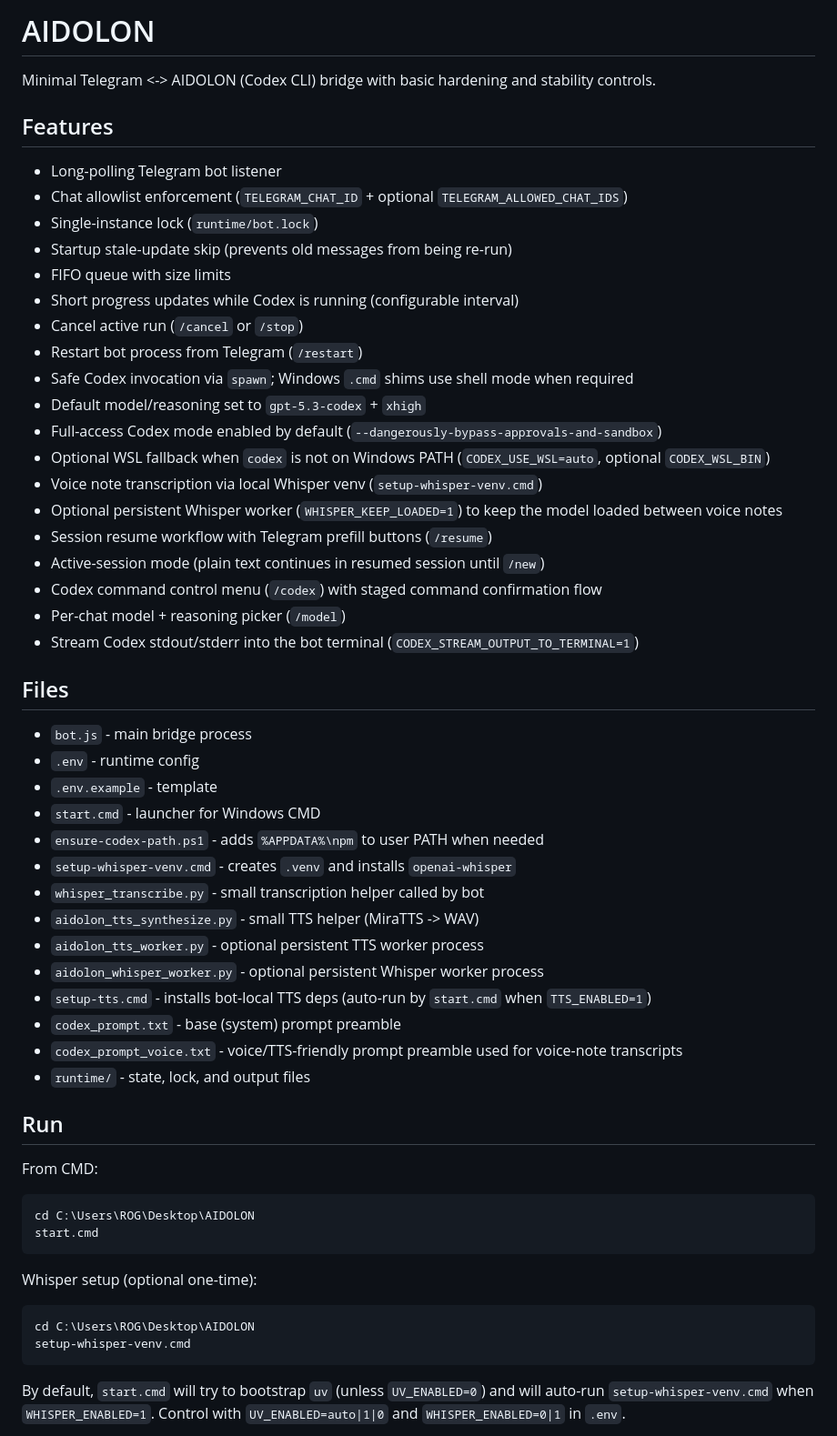
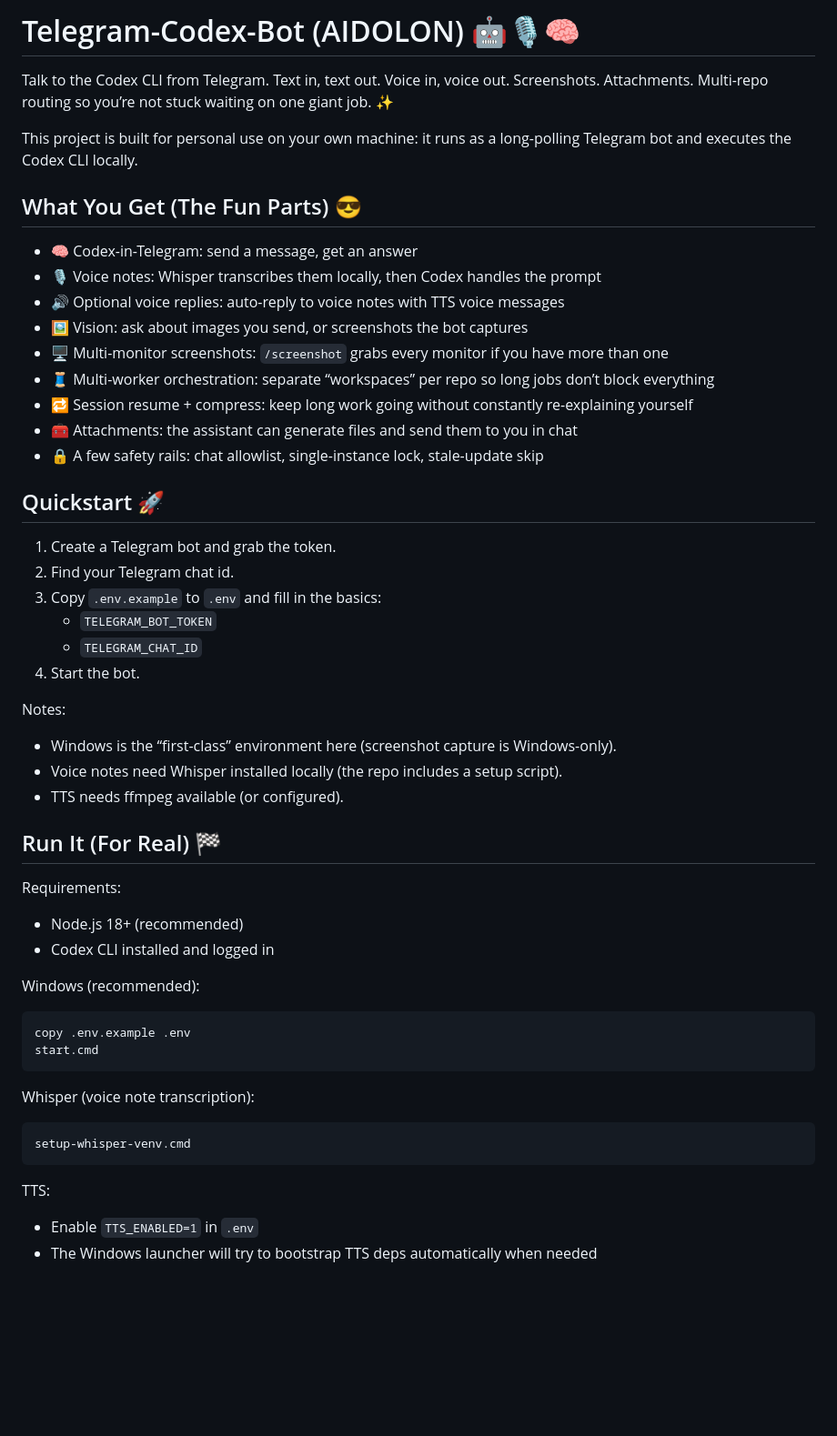
Before and after one commit to Bl4ckh34d/Telegram-Codex-Bot, a Markdown page: README.md, the part around one of its changes. Shown at 91% size. Drawn GitHub-style; blank space fills up the shorter version.

````diff
--- a/README.md
+++ b/README.md
@@ -1,58 +1,55 @@
-# AIDOLON
+# Telegram-Codex-Bot (AIDOLON) 🤖🎙️🧠
 
-Minimal Telegram <-> AIDOLON (Codex CLI) bridge with basic hardening and stability controls.
+Talk to the Codex CLI from Telegram. Text in, text out. Voice in, voice out. Screenshots. Attachments. Multi-repo routing so you’re not stuck waiting on one giant job. ✨
 
-## Features
-- Long-polling Telegram bot listener
-- Chat allowlist enforcement (`TELEGRAM_CHAT_ID` + optional `TELEGRAM_ALLOWED_CHAT_IDS`)
-- Single-instance lock (`runtime/bot.lock`)
-- Startup stale-update skip (prevents old messages from being re-run)
-- FIFO queue with size limits
-- Short progress updates while Codex is running (configurable interval)
-- Cancel active run (`/cancel` or `/stop`)
-- Restart bot process from Telegram (`/restart`)
-- Safe Codex invocation via `spawn`; Windows `.cmd` shims use shell mode when required
-- Default model/reasoning set to `gpt-5.3-codex` + `xhigh`
-- Full-access Codex mode enabled by default (`--dangerously-bypass-approvals-and-sandbox`)
-- Optional WSL fallback when `codex` is not on Windows PATH (`CODEX_USE_WSL=auto`, optional `CODEX_WSL_BIN`)
-- Voice note transcription via local Whisper venv (`setup-whisper-venv.cmd`)
-- Optional persistent Whisper worker (`WHISPER_KEEP_LOADED=1`) to keep the model loaded between voice notes
-- Session resume workflow with Telegram prefill buttons (`/resume`)
-- Active-session mode (plain text continues in resumed session until `/new`)
-- Codex command control menu (`/codex`) with staged command confirmation flow
-- Per-chat model + reasoning picker (`/model`)
-- Stream Codex stdout/stderr into the bot terminal (`CODEX_STREAM_OUTPUT_TO_TERMINAL=1`)
+This project is built for personal use on your own machine: it runs as a long-polling Telegram bot and executes the Codex CLI locally.
 
-## Files
-- `bot.js` - main bridge process
-- `.env` - runtime config
-- `.env.example` - template
-- `start.cmd` - launcher for Windows CMD
-- `ensure-codex-path.ps1` - adds `%APPDATA%\npm` to user PATH when needed
-- `setup-whisper-venv.cmd` - creates `.venv` and installs `openai-whisper`
-- `whisper_transcribe.py` - small transcription helper called by bot
-- `aidolon_tts_synthesize.py` - small TTS helper (MiraTTS -> WAV)
-- `aidolon_tts_worker.py` - optional persistent TTS worker process
-- `aidolon_whisper_worker.py` - optional persistent Whisper worker process
-- `setup-tts.cmd` - installs bot-local TTS deps (auto-run by `start.cmd` when `TTS_ENABLED=1`)
-- `codex_prompt.txt` - base (system) prompt preamble
-- `codex_prompt_voice.txt` - voice/TTS-friendly prompt preamble used for voice-note transcripts
-- `runtime/` - state, lock, and output files
+## What You Get (The Fun Parts) 😎
 
-## Run
-From CMD:
+- 🧠 Codex-in-Telegram: send a message, get an answer
+- 🎙️ Voice notes: Whisper transcribes them locally, then Codex handles the prompt
+- 🔊 Optional voice replies: auto-reply to voice notes with TTS voice messages
+- 🖼️ Vision: ask about images you send, or screenshots the bot captures
+- 🖥️ Multi-monitor screenshots: `/screenshot` grabs every monitor if you have more than one
+- 🧵 Multi-worker orchestration: separate “workspaces” per repo so long jobs don’t block everything
+- 🔁 Session resume + compress: keep long work going without constantly re-explaining yourself
+- 🧰 Attachments: the assistant can generate files and send them to you in chat
+- 🔒 A few safety rails: chat allowlist, single-instance lock, stale-update skip
+
+## Quickstart 🚀
+
+1. Create a Telegram bot and grab the token.
+2. Find your Telegram chat id.
+3. Copy `.env.example` to `.env` and fill in the basics:
+   - `TELEGRAM_BOT_TOKEN`
+   - `TELEGRAM_CHAT_ID`
+4. Start the bot.
+
+Notes:
+- Windows is the “first-class” environment here (screenshot capture is Windows-only).
+- Voice notes need Whisper installed locally (the repo includes a setup script).
+- TTS needs ffmpeg available (or configured).
+
+## Run It (For Real) 🏁
+
+Requirements:
+- Node.js 18+ (recommended)
+- Codex CLI installed and logged in
+
+Windows (recommended):
 
 ```bat
-cd C:\Users\ROG\Desktop\AIDOLON
+copy .env.example .env
 start.cmd
 ```
 
-Whisper setup (optional one-time):
+Whisper (voice note transcription):
 
 ```bat
-cd C:\Users\ROG\Desktop\AIDOLON
 setup-whisper-venv.cmd
 ```
 
-By default, `start.cmd` will try to bootstrap `uv` (unless `UV_ENABLED=0`) and will auto-run `setup-whisper-venv.cmd` when `WHISPER_ENABLED=1`. Control with `UV_ENABLED=auto|1|0` and `WHISPER_ENABLED=0|1` in `.env`.
+TTS:
+- Enable `TTS_ENABLED=1` in `.env`
+- The Windows launcher will try to bootstrap TTS deps automatically when needed
 
````
Also changed, not shown: other parts of README.md (+116 -100 lines).
